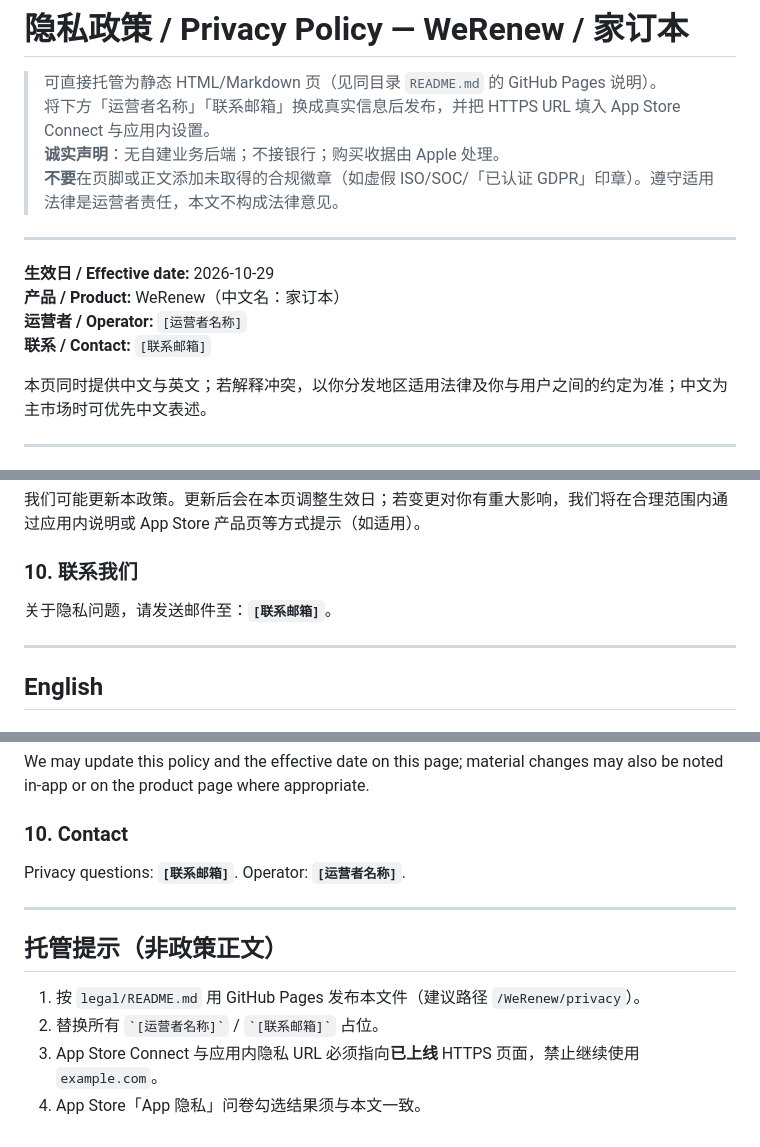
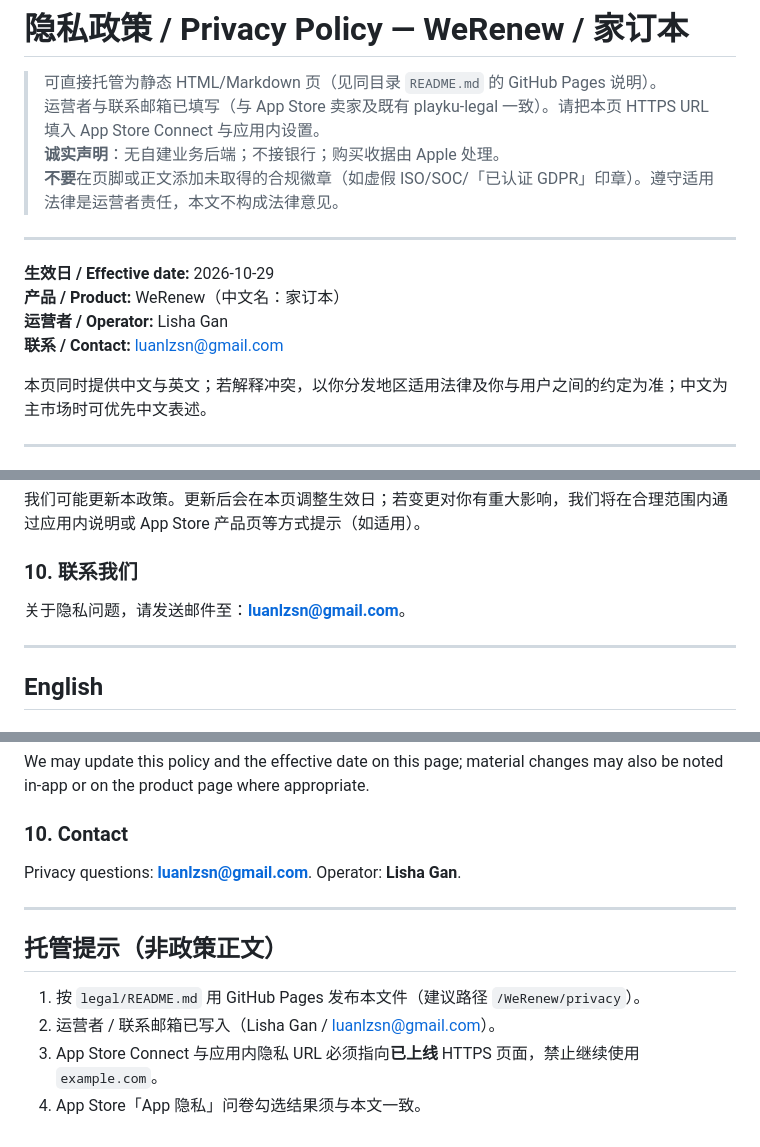
Before and after one commit to luanlzsn/appbot-legal, a Markdown page: WeRenew/privacy-policy.md, 3 parts joined by grey strips. Drawn GitHub-style.

Commit message:
WeRenew legal: fill operator Lisha Gan and contact luanlzsn@gmail.com (privacy md)

```diff
--- a/WeRenew/privacy-policy.md
+++ b/WeRenew/privacy-policy.md
@@ -1,7 +1,7 @@
 # 隐私政策 / Privacy Policy — WeRenew / 家订本
 
 > 可直接托管为静态 HTML/Markdown 页（见同目录 `README.md` 的 GitHub Pages 说明）。
-> 将下方「运营者名称」「联系邮箱」换成真实信息后发布，并把 HTTPS URL 填入 App Store Connect 与应用内设置。
+> 运营者与联系邮箱已填写（与 App Store 卖家及既有 playku-legal 一致）。请把本页 HTTPS URL 填入 App Store Connect 与应用内设置。
 > **诚实声明**：无自建业务后端；不接银行；购买收据由 Apple 处理。
 > **不要**在页脚或正文添加未取得的合规徽章（如虚假 ISO/SOC/「已认证 GDPR」印章）。遵守适用法律是运营者责任，本文不构成法律意见。
 
@@ -9,8 +9,8 @@
 
 **生效日 / Effective date:** 2026-10-29
 **产品 / Product:** WeRenew（中文名：家订本）
-**运营者 / Operator:** `[运营者名称]`
-**联系 / Contact:** `[联系邮箱]`
+**运营者 / Operator:** Lisha Gan
+**联系 / Contact:** luanlzsn@gmail.com
 
 本页同时提供中文与英文；若解释冲突，以你分发地区适用法律及你与用户之间的约定为准；中文为主市场时可优先中文表述。
 
@@ -74,7 +74,7 @@ CloudKit 与 App Store 由 Apple 在全球基础设施上运营；数据位置
 
 ### 10. 联系我们
 
-关于隐私问题，请发送邮件至：**`[联系邮箱]`**。
+关于隐私问题，请发送邮件至：**luanlzsn@gmail.com**。
 
 ---
 
@@ -131,13 +131,13 @@ We may update this policy and the effective date on this page; material changes
 
 ### 10. Contact
 
-Privacy questions: **`[联系邮箱]`**. Operator: **`[运营者名称]`**.
+Privacy questions: **luanlzsn@gmail.com**. Operator: **Lisha Gan**.
 
 ---
 
 ## 托管提示（非政策正文）
 
 1. 按 `legal/README.md` 用 GitHub Pages 发布本文件（建议路径 `/WeRenew/privacy`）。
-2. 替换所有 `` `[运营者名称]` `` / `` `[联系邮箱]` `` 占位。
+2. 运营者 / 联系邮箱已写入（Lisha Gan / luanlzsn@gmail.com）。
 3. App Store Connect 与应用内隐私 URL 必须指向**已上线** HTTPS 页面，禁止继续使用 `example.com`。
 4. App Store「App 隐私」问卷勾选结果须与本文一致。
```
